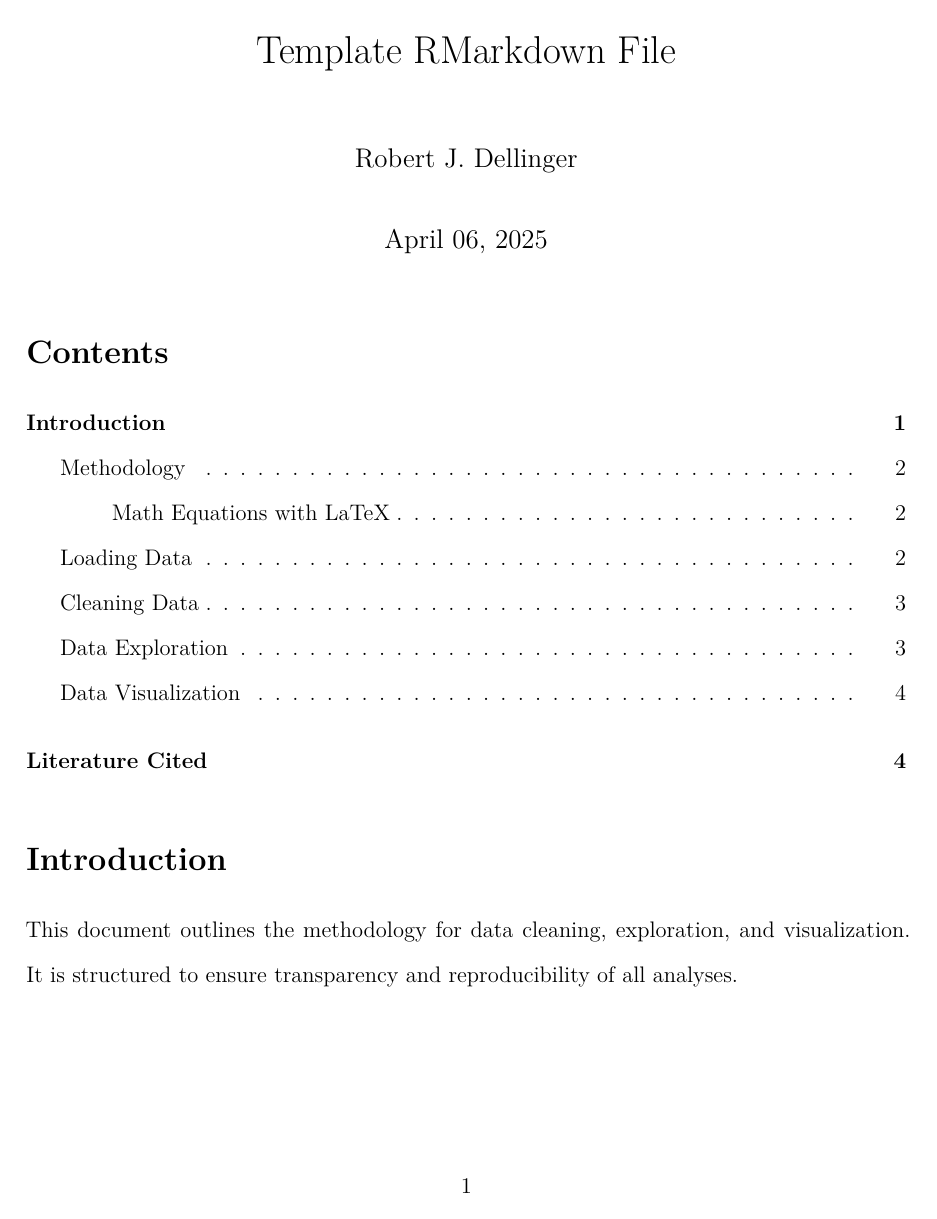
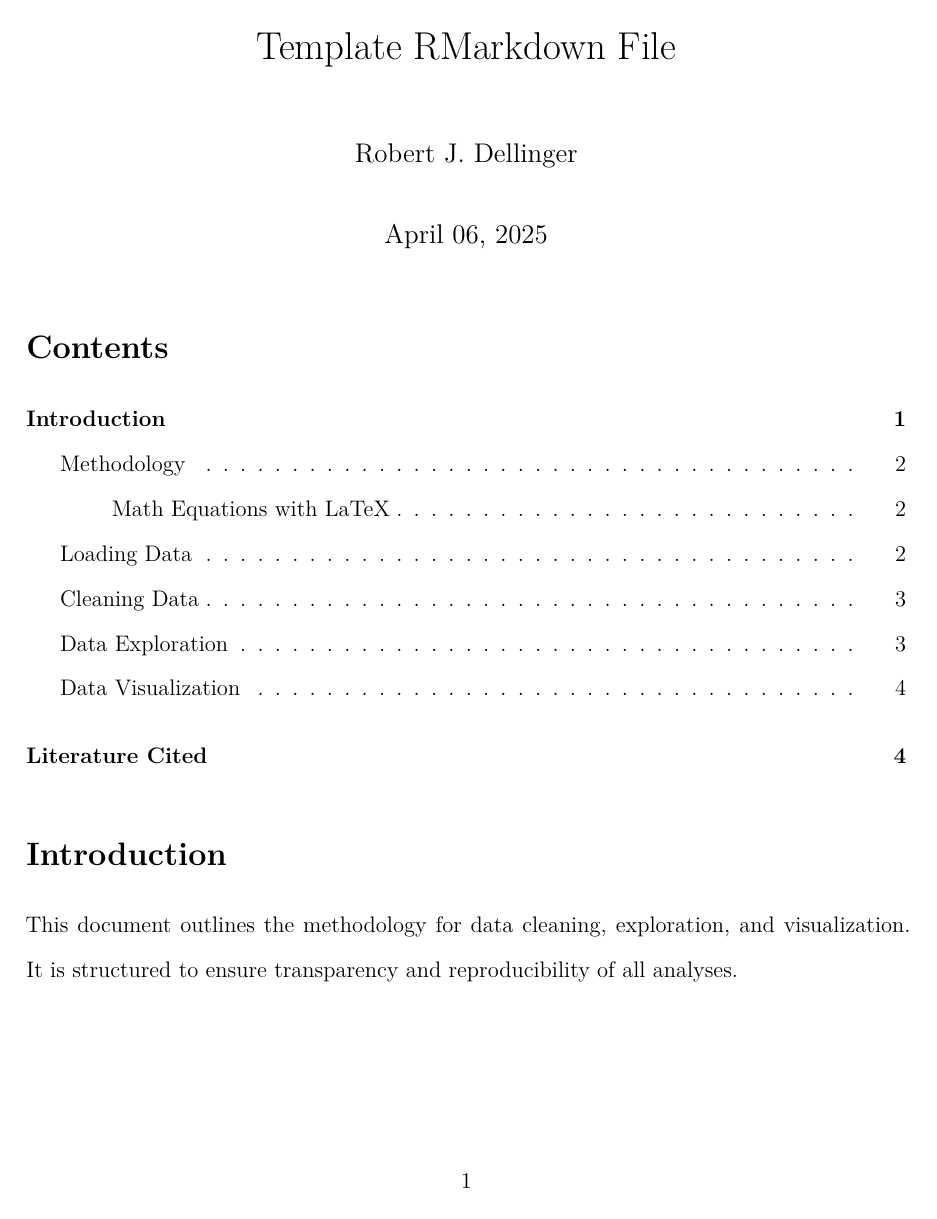
Before and after one commit to robertjdellinger/template-repository, an R Markdown document (Scripts/01-data-cleaning.Rmd): page 1 of 5. Rendered offline with R 4.5, knitr and Pandoc, then LaTeX, with nearby package versions; a font, style sheet, LaTeX package, included part or bibliography that could not be used is replaced or left out.

Commit message:
🔄 Auto commit from .Rprofile

```diff
--- a/Scripts/01-data-cleaning.Rmd
+++ b/Scripts/01-data-cleaning.Rmd
@@ -24,16 +24,7 @@ header-includes:
   # Set page spacing and use double-spacing for better readability
   - \usepackage{setspace}
   - \doublespacing
-  # Fancy headers and footers for better document structure
-  - \usepackage{fancyhdr}
-  - \pagestyle{fancy}
-  - \setlength{\headheight}{14.5pt}
-  - \fancyhead[L]{}  # Left header (empty)
-  - \fancyhead[C]{Template RMarkdown File}
-  - \fancyhead[R]{}  # Right header (empty)
-  - \fancyfoot[L]{}  # Left footer (empty)
-  - \fancyfoot[C]{\thepage}  # Centered page number
-  - \fancyfoot[R]{}
+
   # Handle graphics for better PDF output
   - \usepackage{hyperref}  # For clickable links in the PDF
   - \usepackage{amsmath}  # For better math support
```
Also changed, not shown: Scripts/01-data-cleaning.pdf.
